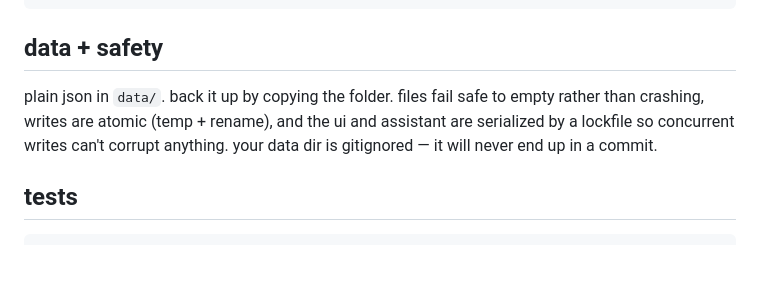
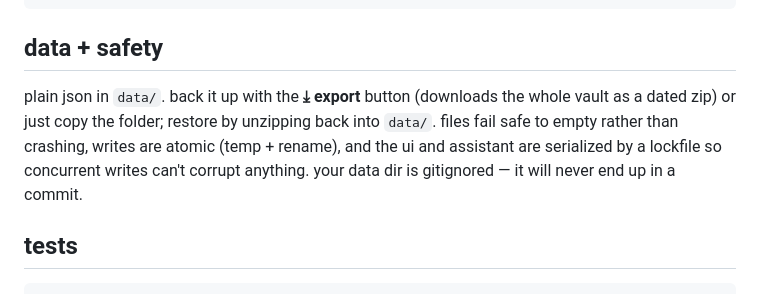
Before and after one commit to mellen9999/lifeplanner, a Markdown page: README.md, the part around the change. Rendered like a GitHub page; blank space fills up the shorter version.

Commit message:
docs: note the in-app export button for backups

```diff
--- a/README.md
+++ b/README.md
@@ -208,10 +208,11 @@ data/            your data (created on first run, gitignored — never committed
 
 ## data + safety
 
-plain json in `data/`. back it up by copying the folder. files fail safe to empty rather than
-crashing, writes are atomic (temp + rename), and the ui and assistant are serialized by a lockfile
-so concurrent writes can't corrupt anything. your data dir is gitignored — it will never end up in a
-commit.
+plain json in `data/`. back it up with the **⤓ export** button (downloads the whole vault as a
+dated zip) or just copy the folder; restore by unzipping back into `data/`. files fail safe to empty
+rather than crashing, writes are atomic (temp + rename), and the ui and assistant are serialized by a
+lockfile so concurrent writes can't corrupt anything. your data dir is gitignored — it will never
+end up in a commit.
 
 ## tests
 
```
